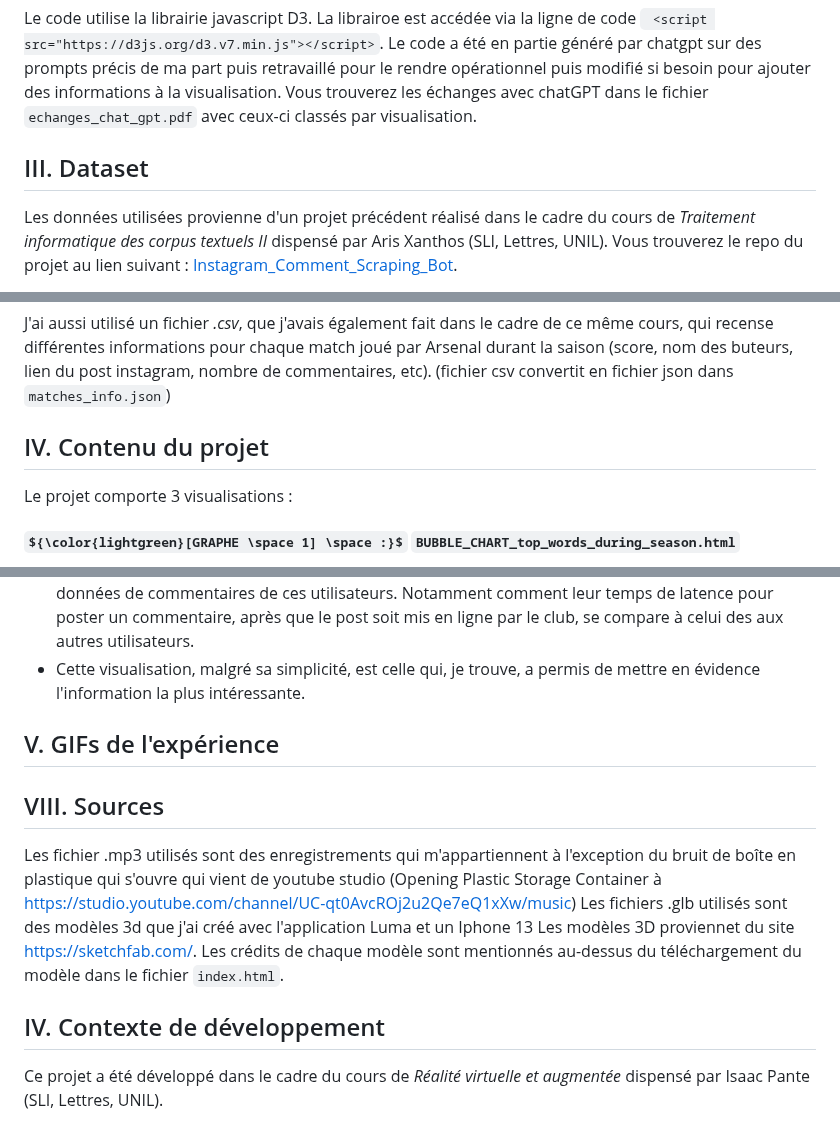
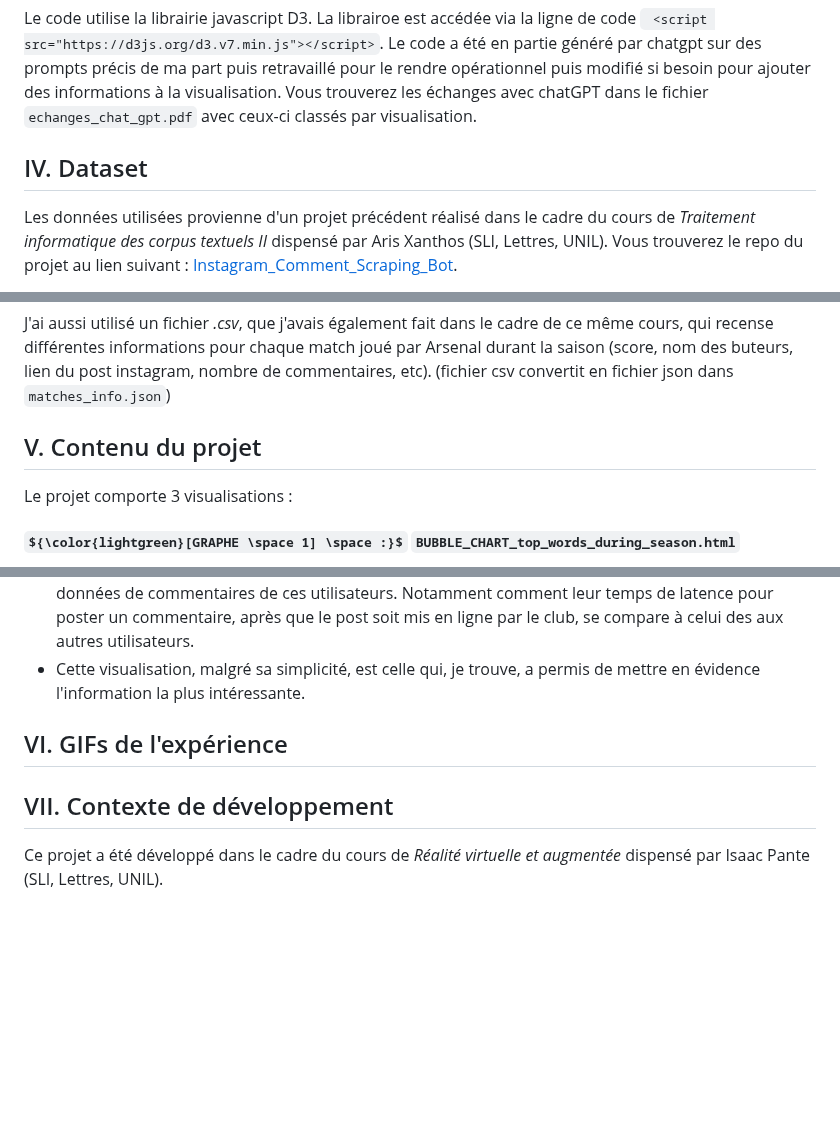
Before and after one commit to MPR329/D3_ISH, a Markdown page: README.md, 3 parts joined by grey strips. Drawn GitHub-style; some formulas as TeX source; blank space fills up the shorter version.

```diff
--- a/README.md
+++ b/README.md
@@ -12,7 +12,7 @@ III. Informations sur le code
 ------
 Le code utilise la librairie javascript D3. La librairoe est accédée via la ligne de code ` <script src="https://d3js.org/d3.v7.min.js"></script>`. Le code a été en partie généré par chatgpt sur des prompts précis de ma part puis retravaillé pour le rendre opérationnel puis modifié si besoin pour ajouter des informations à la visualisation. Vous trouverez les échanges avec chatGPT dans le fichier `echanges_chat_gpt.pdf` avec ceux-ci classés par visualisation.
 
-III. Dataset
+IV. Dataset
 ------
 Les données utilisées provienne d'un projet précédent réalisé dans le cadre du cours de _Traitement informatique des corpus textuels II_ dispensé par Aris Xanthos (SLI, Lettres, UNIL).
 Vous trouverez le repo du projet au lien suivant : [Instagram_Comment_Scraping_Bot](https://github.com/MPR329/Instagram_Comment_Scraping_Bot).
@@ -34,7 +34,7 @@ Afin de faciliter le travail lors de ce projet j'ai fusionné les fichiers _.jso
 
 J'ai aussi utilisé un fichier _.csv_, que j'avais également fait dans le cadre de ce même cours, qui recense différentes informations pour chaque match joué par Arsenal durant la saison (score, nom des buteurs, lien du post instagram, nombre de commentaires, etc). (fichier csv convertit en fichier json dans `matches_info.json`)
 
-IV. Contenu du projet
+V. Contenu du projet
 ------
 Le projet comporte 3 visualisations :
 
@@ -54,16 +54,9 @@ Le projet comporte 3 visualisations :
  à celui des aux autres utilisateurs.
 * Cette visualisation, malgré sa simplicité, est celle qui, je trouve, a permis de mettre en évidence l'information la plus intéressante.
 
-V. GIFs de l'expérience
+VI. GIFs de l'expérience
 ------
 
-
-VIII. Sources
-------
-Les fichier .mp3 utilisés sont des enregistrements qui m'appartiennent à l'exception du bruit de boîte en plastique qui s'ouvre qui vient de youtube studio (Opening Plastic Storage Container à https://studio.youtube.com/channel/UC-qt0AvcROj2u2Qe7eQ1xXw/music)
-Les fichiers .glb utilisés sont des modèles 3d que j'ai créé avec l'application Luma et un Iphone 13
-Les modèles 3D proviennet du site https://sketchfab.com/. Les crédits de chaque modèle sont mentionnés au-dessus du téléchargement du modèle dans le fichier `index.html`.
-
-IV. Contexte de développement
+VII. Contexte de développement
 ------
 Ce projet a été développé dans le cadre du cours de _Réalité virtuelle et augmentée_ dispensé par Isaac Pante (SLI, Lettres, UNIL).
```
